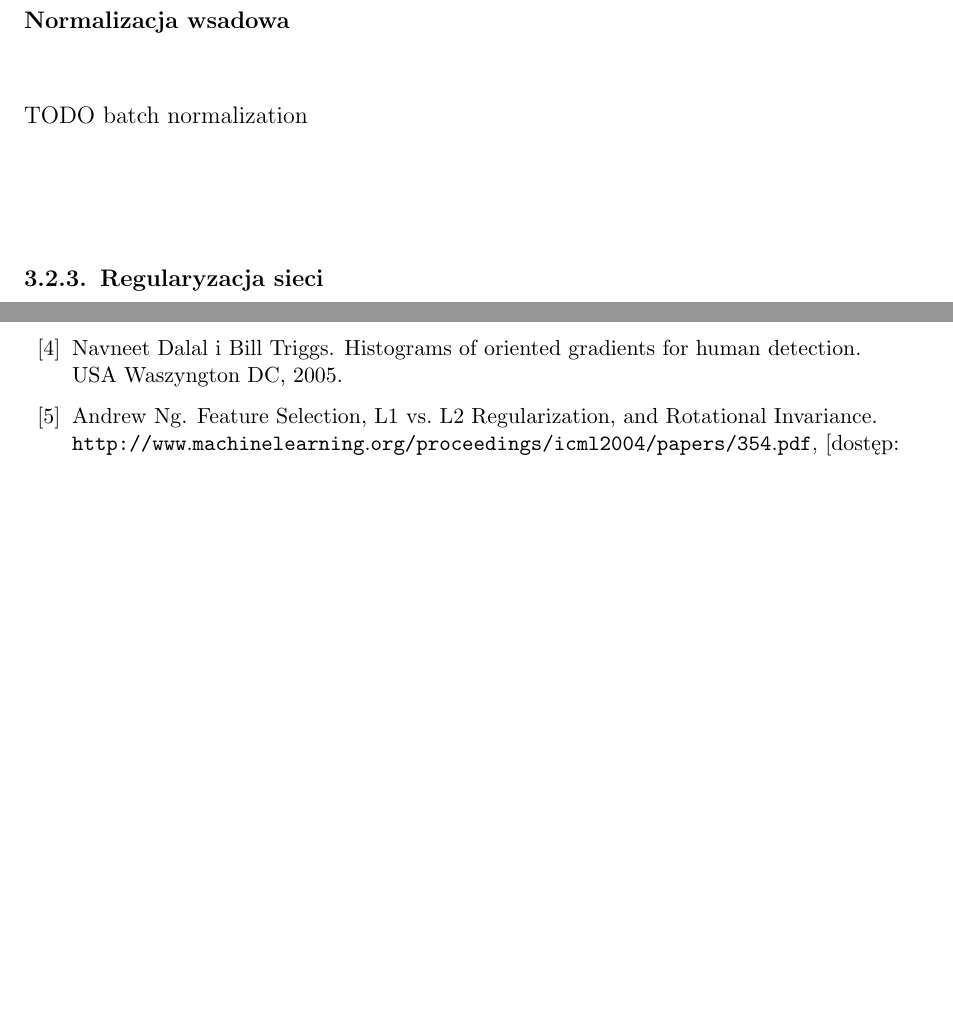
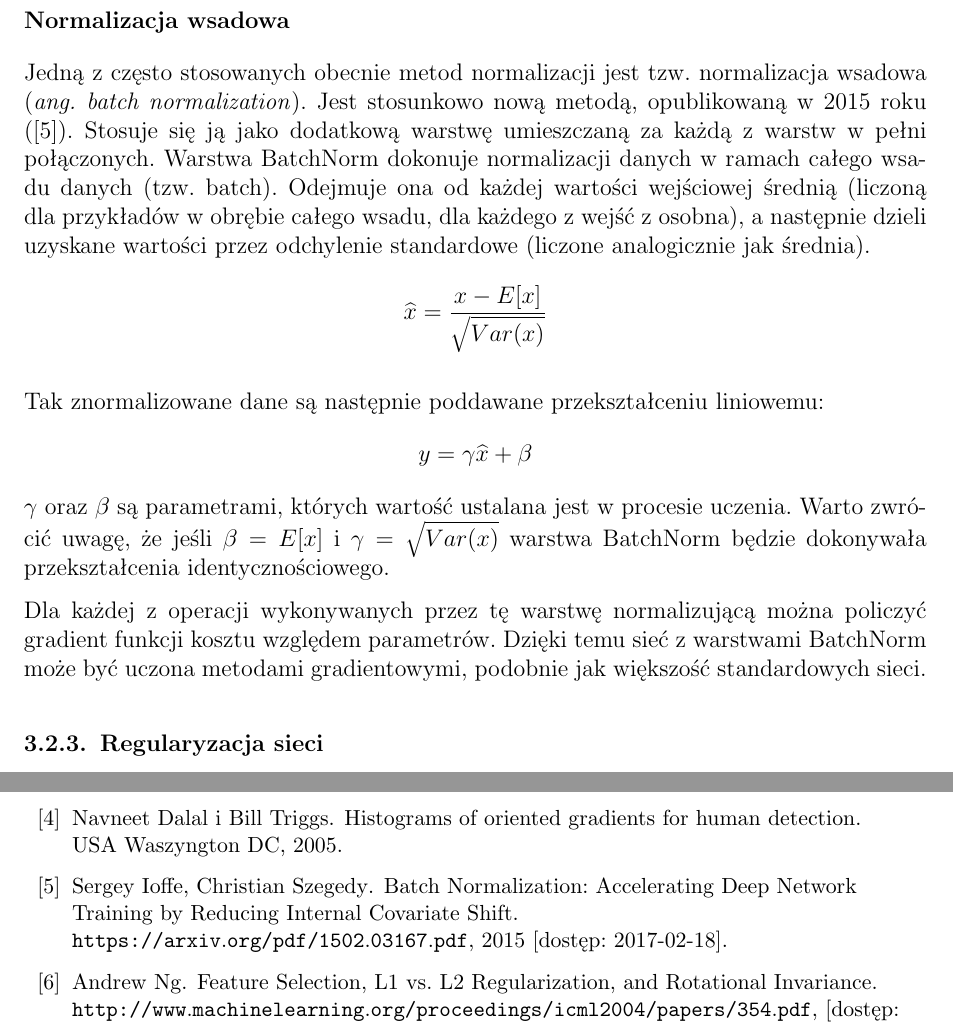
Before and after one commit to nme01/mgr-tex, a LaTeX document (tex/main.tex, which reads tex/cnn.tex): two parts of pages 23 and 35 of 35, joined at a grey line, cut so that both start at the same text, the shorter picture padded with empty space. Compiled offline with pdfLaTeX.

Commit message:
Dodano opis Batch Normalization.

```diff
--- a/tex/cnn.tex
+++ b/tex/cnn.tex
@@ -87,7 +87,26 @@ w~jakim otoczeniu się~znajduje, wydaje się~mieć inny kolor \ref{img:chess-ill
 \end{figure}
 
 \subsubsection{Normalizacja wsadowa}
-TODO batch normalization %https://arxiv.org/abs/1502.03167
+Jedną z~często stosowanych obecnie metod normalizacji jest tzw.~normalizacja wsadowa (\textit{ang.~batch normalization}).
+Jest stosunkowo nową metodą, opublikowaną w~2015 roku (\cite{batch-norm}). Stosuje się~ją jako
+dodatkową warstwę umieszczaną za~każdą z~warstw w~pełni połączonych. Warstwa BatchNorm dokonuje normalizacji danych
+w~ramach całego wsadu danych (tzw.~batch). Odejmuje~ona od~każdej wartości wejściowej średnią (liczoną dla~przykładów
+w~obrębie całego wsadu, dla~każdego z~wejść z~osobna), a~następnie dzieli uzyskane wartości przez~odchylenie standardowe
+(liczone analogicznie jak~średnia).
+\begin{equation*}
+ \widehat{x} = \frac{x - E[x]}{\sqrt{Var(x)}}
+\end{equation*}
+
+Tak~znormalizowane dane są~następnie poddawane przekształceniu liniowemu:
+\begin{equation*}
+y = \gamma\widehat{x} + \beta
+\end{equation*}
+$\gamma$ oraz $\beta$ są~parametrami, których wartość ustalana jest w~procesie uczenia. Warto zwrócić uwagę, że~jeśli
+$\beta=E[x]$ i $\gamma=\sqrt{Var(x)}$ warstwa BatchNorm będzie dokonywała przekształcenia identycznościowego.
+
+Dla~każdej z~operacji wykonywanych przez~tę~warstwę normalizującą można policzyć gradient funkcji kosztu względem
+parametrów. Dzięki temu sieć z~warstwami BatchNorm może być uczona metodami gradientowymi, podobnie jak~większość
+standardowych sieci.
 
 \subsection{Regularyzacja sieci}
 W~przypadku rozpoznawania danych, w~których występować może wiele różnych wzorców, konieczne jest umieszczenie w~sieci
```
Also changed, not shown: tex/bibliography.bib (+9 -1 lines).
